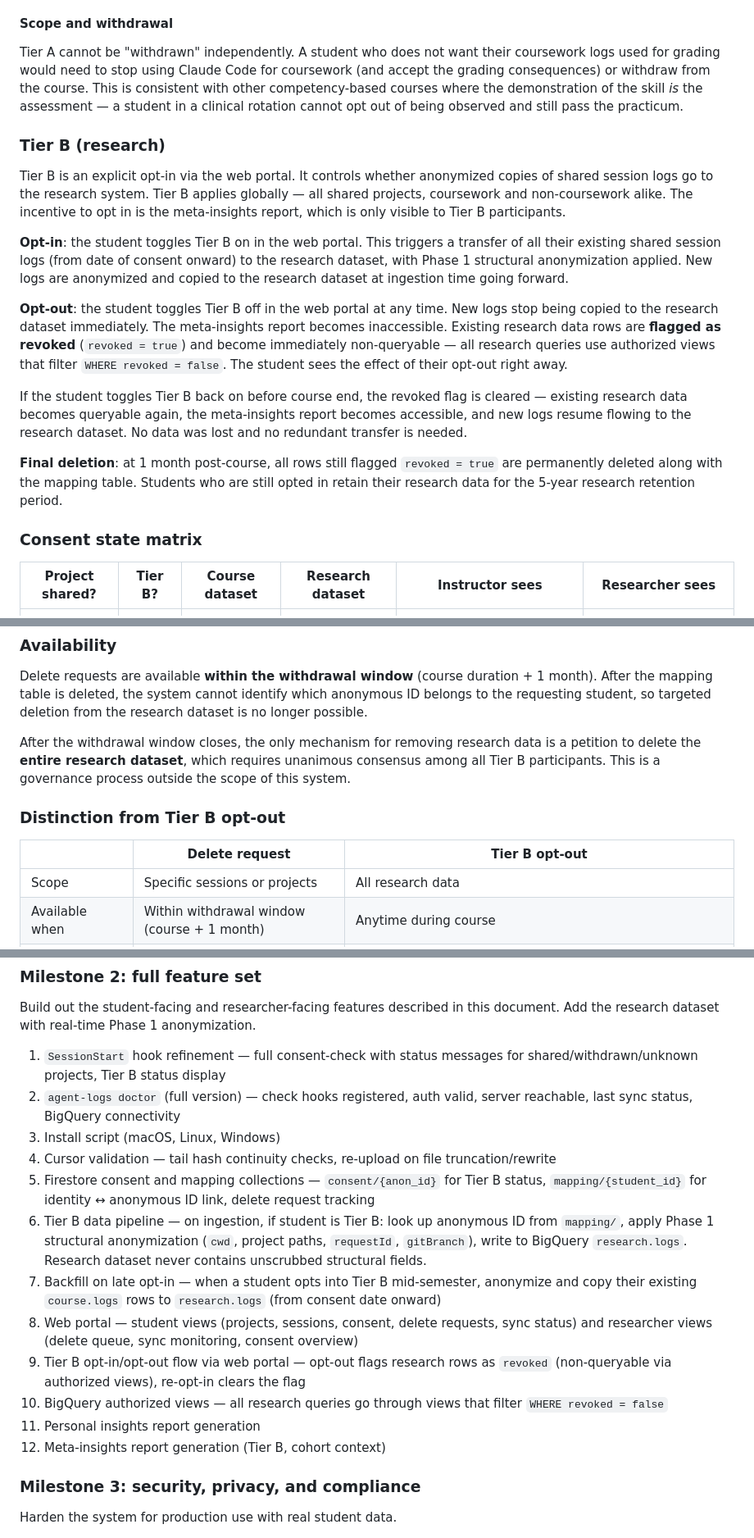
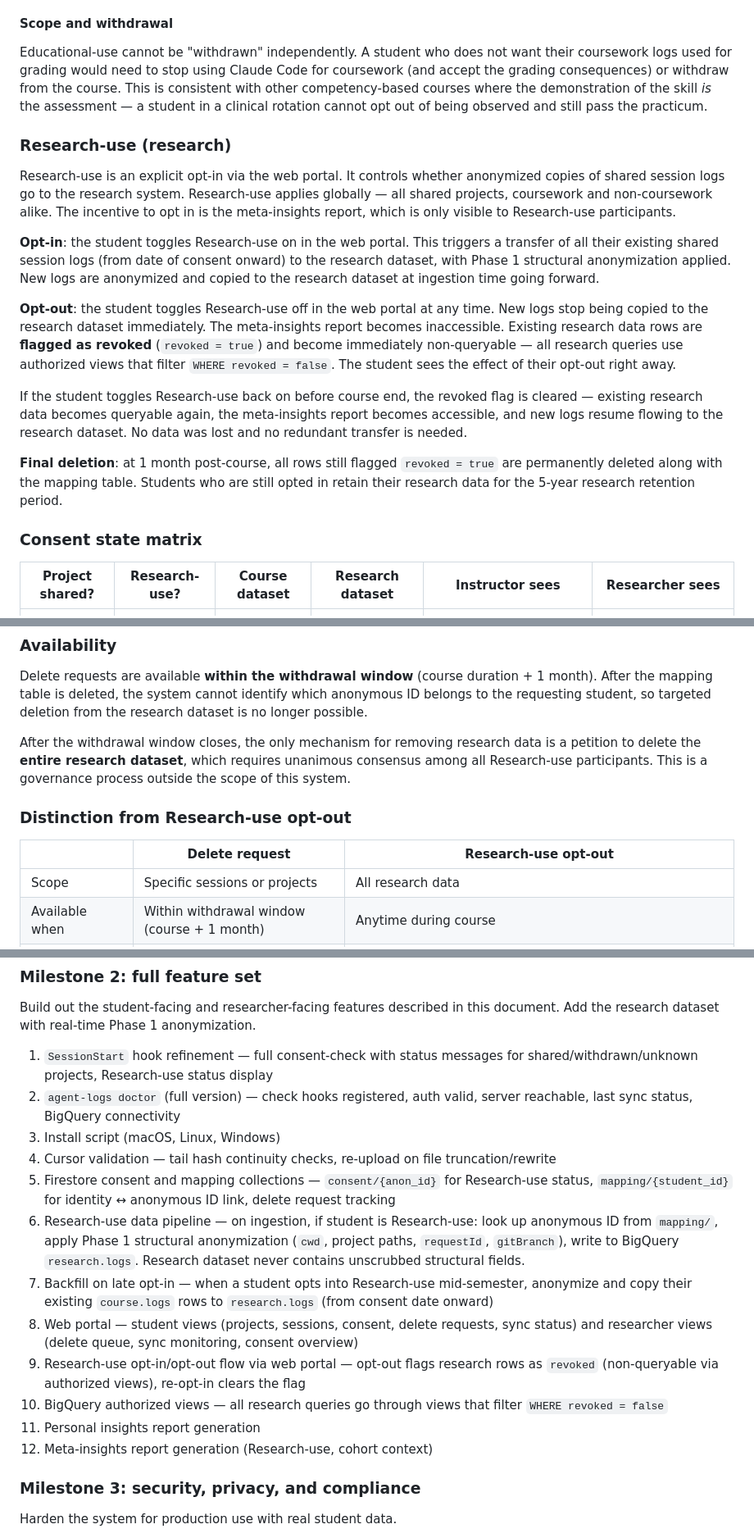
Before and after one commit to henkaku-center/agent-logs, a Markdown page: context/plan.md, 3 parts joined by grey strips. Shown at 82% size. Rendered like a GitHub page.

```diff
--- a/context/plan.md
+++ b/context/plan.md
@@ -539,23 +539,23 @@ Session log review enables feedback on risks that students may not recognize in
 
 #### Scope and withdrawal
 
-Tier A cannot be "withdrawn" independently. A student who does not want their coursework logs used for grading would need to stop using Claude Code for coursework (and accept the grading consequences) or withdraw from the course. This is consistent with other competency-based courses where the demonstration of the skill *is* the assessment — a student in a clinical rotation cannot opt out of being observed and still pass the practicum.
+Educational-use cannot be "withdrawn" independently. A student who does not want their coursework logs used for grading would need to stop using Claude Code for coursework (and accept the grading consequences) or withdraw from the course. This is consistent with other competency-based courses where the demonstration of the skill *is* the assessment — a student in a clinical rotation cannot opt out of being observed and still pass the practicum.
 
-### Tier B (research)
+### Research-use (research)
 
-Tier B is an explicit opt-in via the web portal. It controls whether anonymized copies of shared session logs go to the research system. Tier B applies globally — all shared projects, coursework and non-coursework alike. The incentive to opt in is the meta-insights report, which is only visible to Tier B participants.
+Research-use is an explicit opt-in via the web portal. It controls whether anonymized copies of shared session logs go to the research system. Research-use applies globally — all shared projects, coursework and non-coursework alike. The incentive to opt in is the meta-insights report, which is only visible to Research-use participants.
 
-**Opt-in**: the student toggles Tier B on in the web portal. This triggers a transfer of all their existing shared session logs (from date of consent onward) to the research dataset, with Phase 1 structural anonymization applied. New logs are anonymized and copied to the research dataset at ingestion time going forward.
+**Opt-in**: the student toggles Research-use on in the web portal. This triggers a transfer of all their existing shared session logs (from date of consent onward) to the research dataset, with Phase 1 structural anonymization applied. New logs are anonymized and copied to the research dataset at ingestion time going forward.
 
-**Opt-out**: the student toggles Tier B off in the web portal at any time. New logs stop being copied to the research dataset immediately. The meta-insights report becomes inaccessible. Existing research data rows are **flagged as revoked** (`revoked = true`) and become immediately non-queryable — all research queries use authorized views that filter `WHERE revoked = false`. The student sees the effect of their opt-out right away.
+**Opt-out**: the student toggles Research-use off in the web portal at any time. New logs stop being copied to the research dataset immediately. The meta-insights report becomes inaccessible. Existing research data rows are **flagged as revoked** (`revoked = true`) and become immediately non-queryable — all research queries use authorized views that filter `WHERE revoked = false`. The student sees the effect of their opt-out right away.
 
-If the student toggles Tier B back on before course end, the revoked flag is cleared — existing research data becomes queryable again, the meta-insights report becomes accessible, and new logs resume flowing to the research dataset. No data was lost and no redundant transfer is needed.
+If the student toggles Research-use back on before course end, the revoked flag is cleared — existing research data becomes queryable again, the meta-insights report becomes accessible, and new logs resume flowing to the research dataset. No data was lost and no redundant transfer is needed.
 
 **Final deletion**: at 1 month post-course, all rows still flagged `revoked = true` are permanently deleted along with the mapping table. Students who are still opted in retain their research data for the 5-year research retention period.
 
 ### Consent state matrix
 
-| Project shared? | Tier B? | Course dataset | Research dataset | Instructor sees | Researcher sees |
+| Project shared? | Research-use? | Course dataset | Research dataset | Instructor sees | Researcher sees |
 |-----------------|---------|---------------|-----------------|-----------------|-----------------|
 | Yes | No | Identified logs | Nothing | Coursework projects only (filtered by repo name) | Nothing |
 | Yes | Yes | Identified logs | Anonymized copy | Coursework projects only | All shared projects (anonymous) |
@@ -634,11 +634,11 @@ Delete requests can target:
 
 Delete requests are available **within the withdrawal window** (course duration + 1 month). After the mapping table is deleted, the system cannot identify which anonymous ID belongs to the requesting student, so targeted deletion from the research dataset is no longer possible.
 
-After the withdrawal window closes, the only mechanism for removing research data is a petition to delete the **entire research dataset**, which requires unanimous consensus among all Tier B participants. This is a governance process outside the scope of this system.
+After the withdrawal window closes, the only mechanism for removing research data is a petition to delete the **entire research dataset**, which requires unanimous consensus among all Research-use participants. This is a governance process outside the scope of this system.
 
-### Distinction from Tier B opt-out
+### Distinction from Research-use opt-out
 
-| | Delete request | Tier B opt-out |
+| | Delete request | Research-use opt-out |
 |--|---------------|-------------------|
 | Scope | Specific sessions or projects | All research data |
 | Available when | Within withdrawal window (course + 1 month) | Anytime during course |
@@ -827,18 +827,18 @@ Demonstrate the end-to-end flow: a student runs Claude Code, logs are synced to
 
 Build out the student-facing and researcher-facing features described in this document. Add the research dataset with real-time Phase 1 anonymization.
 
-1. `SessionStart` hook refinement — full consent-check with status messages for shared/withdrawn/unknown projects, Tier B status display
+1. `SessionStart` hook refinement — full consent-check with status messages for shared/withdrawn/unknown projects, Research-use status display
 2. `agent-logs doctor` (full version) — check hooks registered, auth valid, server reachable, last sync status, BigQuery connectivity
 3. Install script (macOS, Linux, Windows)
 4. Cursor validation — tail hash continuity checks, re-upload on file truncation/rewrite
-5. Firestore consent and mapping collections — `consent/{anon_id}` for Tier B status, `mapping/{student_id}` for identity ↔ anonymous ID link, delete request tracking
-6. Tier B data pipeline — on ingestion, if student is Tier B: look up anonymous ID from `mapping/`, apply Phase 1 structural anonymization (`cwd`, project paths, `requestId`, `gitBranch`), write to BigQuery `research.logs`. Research dataset never contains unscrubbed structural fields.
-7. Backfill on late opt-in — when a student opts into Tier B mid-semester, anonymize and copy their existing `course.logs` rows to `research.logs` (from consent date onward)
+5. Firestore consent and mapping collections — `consent/{anon_id}` for Research-use status, `mapping/{student_id}` for identity ↔ anonymous ID link, delete request tracking
+6. Research-use data pipeline — on ingestion, if student is Research-use: look up anonymous ID from `mapping/`, apply Phase 1 structural anonymization (`cwd`, project paths, `requestId`, `gitBranch`), write to BigQuery `research.logs`. Research dataset never contains unscrubbed structural fields.
+7. Backfill on late opt-in — when a student opts into Research-use mid-semester, anonymize and copy their existing `course.logs` rows to `research.logs` (from consent date onward)
 8. Web portal — student views (projects, sessions, consent, delete requests, sync status) and researcher views (delete queue, sync monitoring, consent overview)
-9. Tier B opt-in/opt-out flow via web portal — opt-out flags research rows as `revoked` (non-queryable via authorized views), re-opt-in clears the flag
+9. Research-use opt-in/opt-out flow via web portal — opt-out flags research rows as `revoked` (non-queryable via authorized views), re-opt-in clears the flag
 10. BigQuery authorized views — all research queries go through views that filter `WHERE revoked = false`
 11. Personal insights report generation
-12. Meta-insights report generation (Tier B, cohort context)
+12. Meta-insights report generation (Research-use, cohort context)
 
 ### Milestone 3: security, privacy, and compliance
 
```
Also changed, not shown: other parts of context/plan.md (+32 -32 lines), context/meetings/2026-04-08-consent-portal-review.md (+2 -2 lines).
